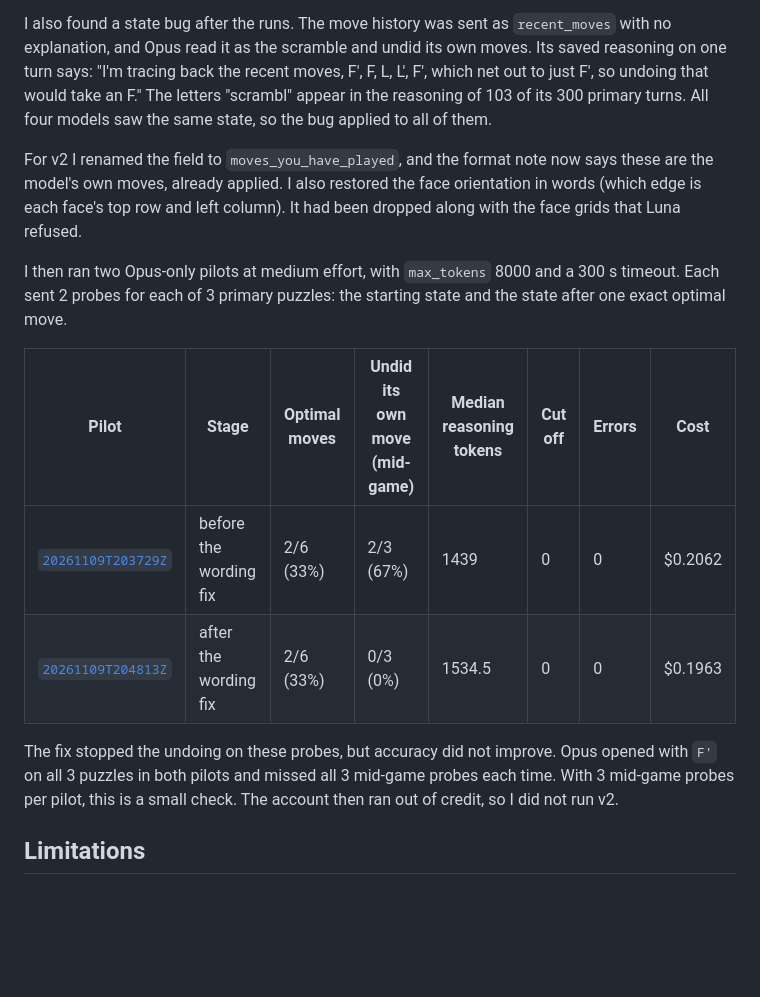
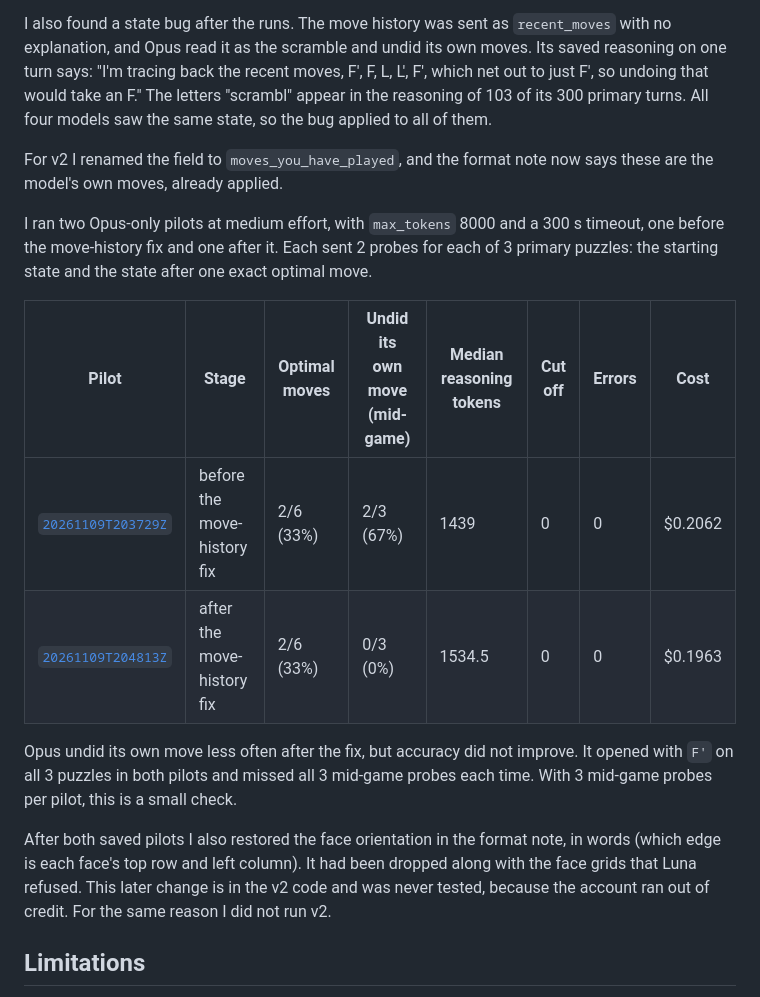
Before and after one commit to ibrahimjohar/rubiks-reasoning-latency-bench, a Markdown page: README.md, the part around the change. Rendered like a GitHub page; blank space fills up the shorter version.

Commit message:
clarify pilot timing and untested orientation change

```diff
--- a/README.md
+++ b/README.md
@@ -75,16 +75,18 @@ In v1, Opus ran at reasoning effort `low` with `max_tokens` 1024. Its median rea
 
 I also found a state bug after the runs. The move history was sent as `recent_moves` with no explanation, and Opus read it as the scramble and undid its own moves. Its saved reasoning on one turn says: "I'm tracing back the recent moves, F', F, L, L', F', which net out to just F', so undoing that would take an F." The letters "scrambl" appear in the reasoning of 103 of its 300 primary turns. All four models saw the same state, so the bug applied to all of them.
 
-For v2 I renamed the field to `moves_you_have_played`, and the format note now says these are the model's own moves, already applied. I also restored the face orientation in words (which edge is each face's top row and left column). It had been dropped along with the face grids that Luna refused.
+For v2 I renamed the field to `moves_you_have_played`, and the format note now says these are the model's own moves, already applied.
 
-I then ran two Opus-only pilots at medium effort, with `max_tokens` 8000 and a 300 s timeout. Each sent 2 probes for each of 3 primary puzzles: the starting state and the state after one exact optimal move.
+I ran two Opus-only pilots at medium effort, with `max_tokens` 8000 and a 300 s timeout, one before the move-history fix and one after it. Each sent 2 probes for each of 3 primary puzzles: the starting state and the state after one exact optimal move.
 
 | Pilot | Stage | Optimal moves | Undid its own move (mid-game) | Median reasoning tokens | Cut off | Errors | Cost |
 |---|---|---|---|---|---|---|---|
-| [`20261109T203729Z`](results/pilots/pilot_20261109T203729Z_medium.json) | before the wording fix | 2/6 (33%) | 2/3 (67%) | 1439 | 0 | 0 | $0.2062 |
-| [`20261109T204813Z`](results/pilots/pilot_20261109T204813Z_medium.json) | after the wording fix | 2/6 (33%) | 0/3 (0%) | 1534.5 | 0 | 0 | $0.1963 |
+| [`20261109T203729Z`](results/pilots/pilot_20261109T203729Z_medium.json) | before the move-history fix | 2/6 (33%) | 2/3 (67%) | 1439 | 0 | 0 | $0.2062 |
+| [`20261109T204813Z`](results/pilots/pilot_20261109T204813Z_medium.json) | after the move-history fix | 2/6 (33%) | 0/3 (0%) | 1534.5 | 0 | 0 | $0.1963 |
 
-The fix stopped the undoing on these probes, but accuracy did not improve. Opus opened with `F'` on all 3 puzzles in both pilots and missed all 3 mid-game probes each time. With 3 mid-game probes per pilot, this is a small check. The account then ran out of credit, so I did not run v2.
+Opus undid its own move less often after the fix, but accuracy did not improve. It opened with `F'` on all 3 puzzles in both pilots and missed all 3 mid-game probes each time. With 3 mid-game probes per pilot, this is a small check.
+
+After both saved pilots I also restored the face orientation in the format note, in words (which edge is each face's top row and left column). It had been dropped along with the face grids that Luna refused. This later change is in the v2 code and was never tested, because the account ran out of credit. For the same reason I did not run v2.
 
 ## Limitations
 
```
